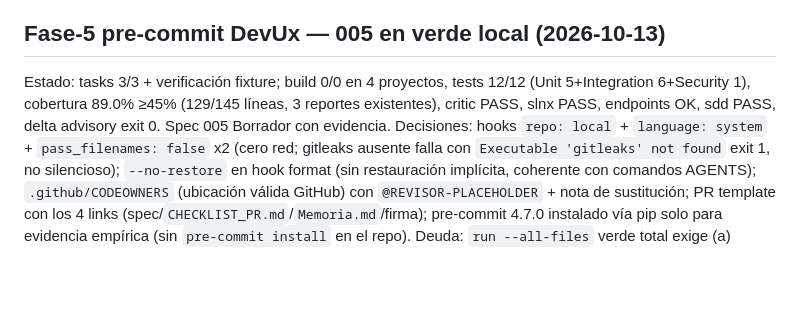
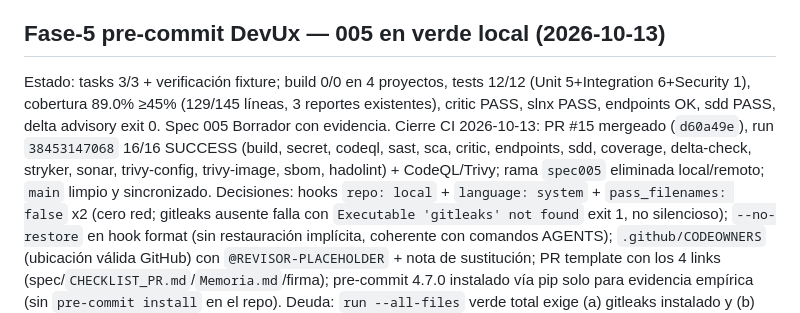
Before and after one commit to edelomeza/WebSDD, a Markdown page: Memoria.md, the part around the change. GitHub-like rendering; blank space fills up the shorter version.

Commit message:
docs(spec-005): cierre CI con evidencia del run 38453147068

```diff
--- a/Memoria.md
+++ b/Memoria.md
@@ -3,7 +3,7 @@
 > Bitácora viva por fase/slice según `specs/templates/memoria-entry-template.md`. Máx ~10000 líneas: resumir lo que no aporte. Sin claves, tokens ni PII. Si algo se vuelve regla permanente, mover a `AGENTS.md`.
 
 ## Fase-5 pre-commit DevUx — 005 en verde local (2026-10-13)
-Estado: tasks 3/3 + verificación fixture; build 0/0 en 4 proyectos, tests 12/12 (Unit 5+Integration 6+Security 1), cobertura 89.0% ≥45% (129/145 líneas, 3 reportes existentes), critic PASS, slnx PASS, endpoints OK, sdd PASS, delta advisory exit 0. Spec 005 Borrador con evidencia.
+Estado: tasks 3/3 + verificación fixture; build 0/0 en 4 proyectos, tests 12/12 (Unit 5+Integration 6+Security 1), cobertura 89.0% ≥45% (129/145 líneas, 3 reportes existentes), critic PASS, slnx PASS, endpoints OK, sdd PASS, delta advisory exit 0. Spec 005 Borrador con evidencia. Cierre CI 2026-10-13: PR #15 mergeado (`d60a49e`), run `38453147068` 16/16 SUCCESS (build, secret, codeql, sast, sca, critic, endpoints, sdd, coverage, delta-check, stryker, sonar, trivy-config, trivy-image, sbom, hadolint) + CodeQL/Trivy; rama `spec005` eliminada local/remoto; `main` limpio y sincronizado.
 Decisiones: hooks `repo: local` + `language: system` + `pass_filenames: false` x2 (cero red; gitleaks ausente falla con `Executable 'gitleaks' not found` exit 1, no silencioso); `--no-restore` en hook format (sin restauración implícita, coherente con comandos AGENTS); `.github/CODEOWNERS` (ubicación válida GitHub) con `@REVISOR-PLACEHOLDER` + nota de sustitución; PR template con los 4 links (spec/`CHECKLIST_PR.md`/`Memoria.md`/firma); pre-commit 4.7.0 instalado vía pip solo para evidencia empírica (sin `pre-commit install` en el repo).
 Deuda: `run --all-files` verde total exige (a) gitleaks instalado y (b) normalización del árbol (`dotnet format`: ENDOFLINE por checkout Windows CRLF vs `end_of_line = lf` + estilo IDE off-en-build por decisión `Directory.Build.props:3-5`) — no normalizado aquí para evitar churn de producto en slice DevUx (PR = 1 cambio); asignación CODEOWNERS real pendiente de sustituir el handle.
 A evitar: marcar verde incondicional sin evidencia (medido: format exit 2, gitleaks exit 1); corregir estilo IDE en slice DevUx (contradice `EnforceCodeStyleInBuild=false` elegido para hosting mínimo idiomático).
```
